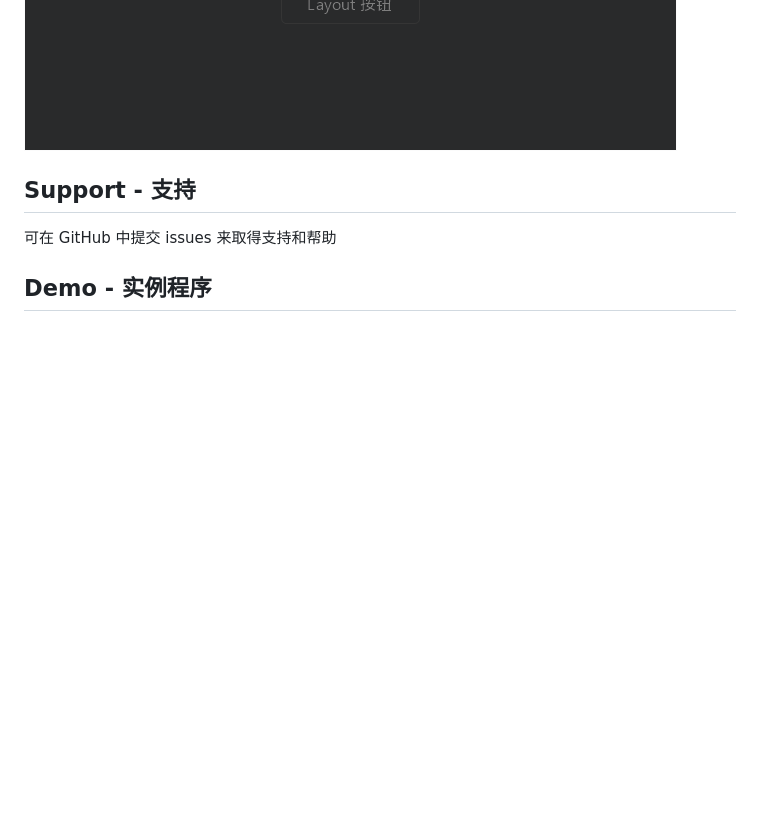
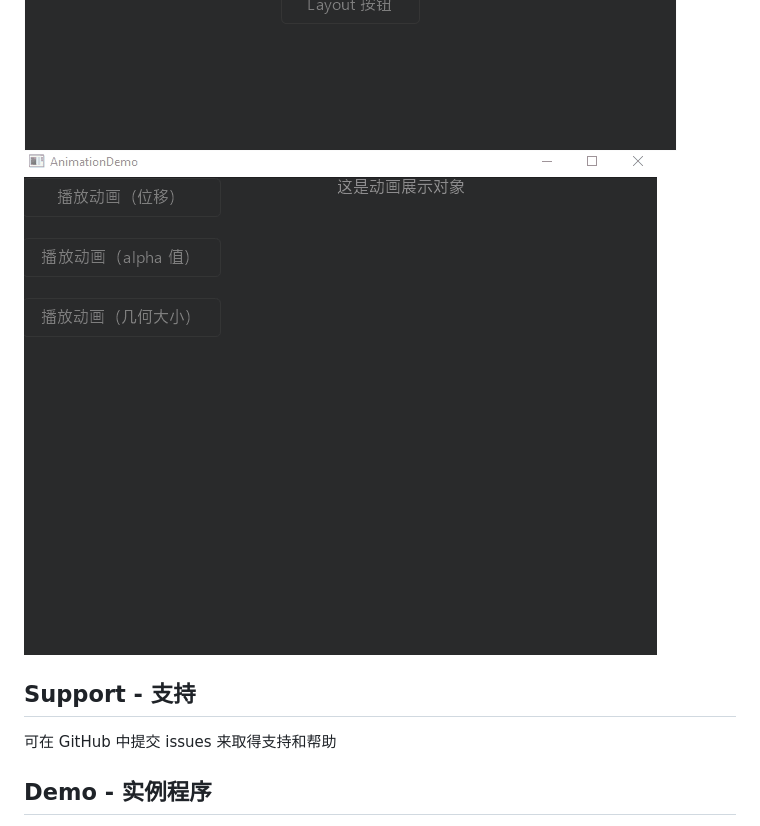
Before and after one commit to FSMargoo/VuiLib, a Markdown page: README.md, the part around the change. Rendered like a GitHub page; pictures changed too: VisualCapture/Capture-3.gif (added); blank space fills up the shorter version.

```diff
--- a/README.md
+++ b/README.md
@@ -17,6 +17,7 @@
 ## Visuals - 视觉效果
 ![Capture-1](./VisualCapture/Capture-1.png)
 ![Capture-2](./VisualCapture/Capture-2.png)
+![Capture-2](./VisualCapture/Capture-3.gif)
 ## Support - 支持
 可在 GitHub 中提交 issues 来取得支持和帮助
 ## Demo - 实例程序
```
